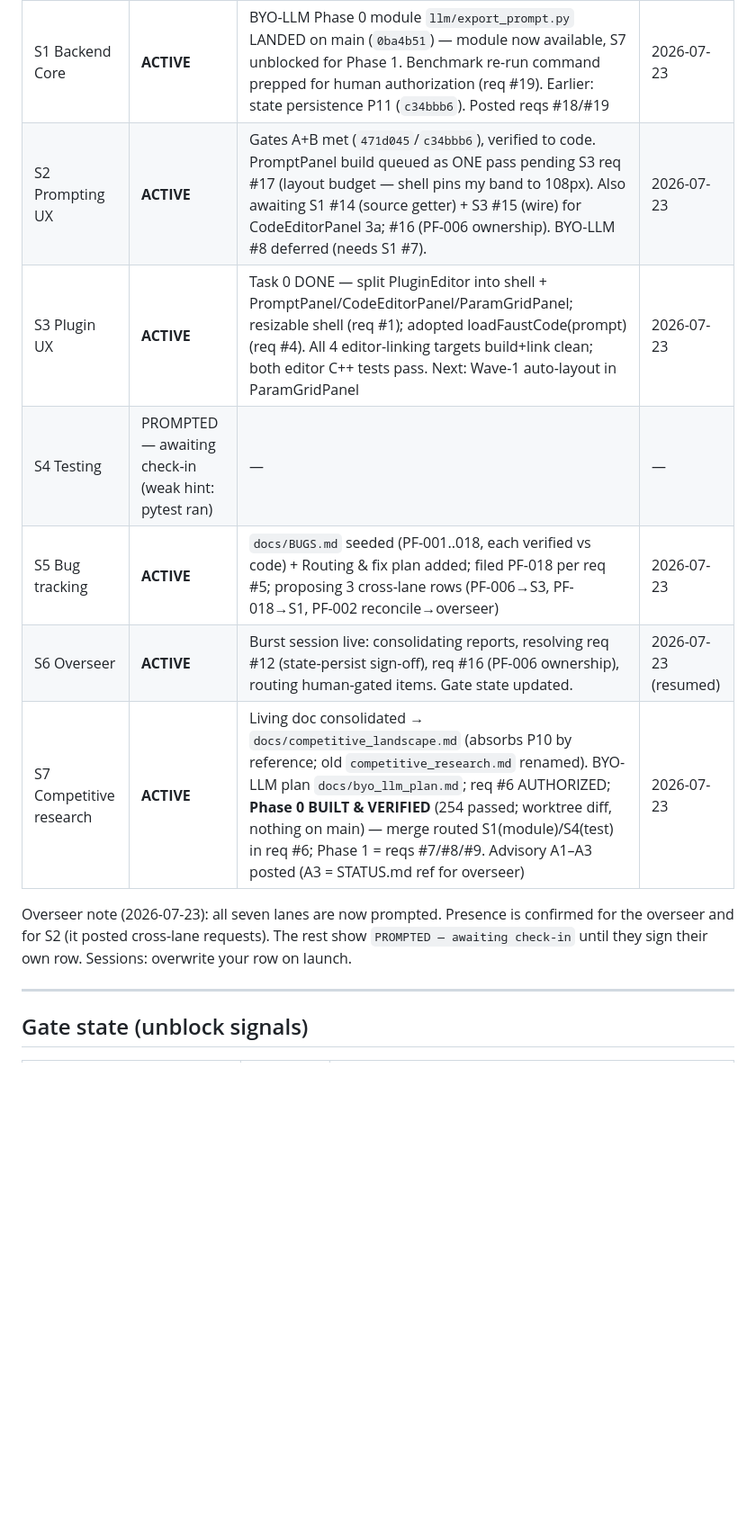
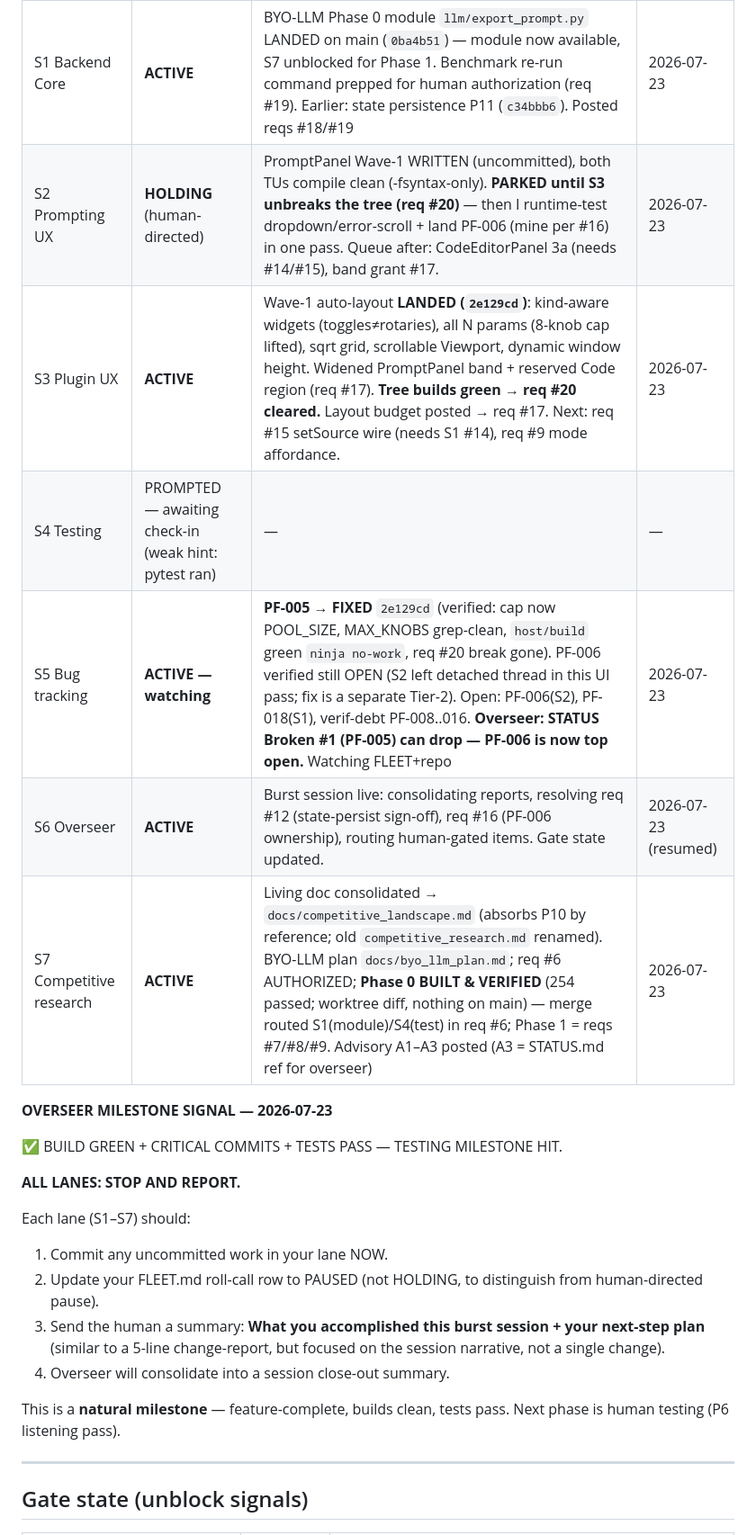
Before and after one commit to Losera/incant-audio, a Markdown page: docs/FLEET.md, the part around one of its changes. Shown at 90% size. Drawn GitHub-style; blank space fills up the shorter version.

```diff
--- a/docs/FLEET.md
+++ b/docs/FLEET.md
@@ -79,16 +79,26 @@ overseer owns). If your row still says `NOT PROMPTED`, this lane has no session
 | Session | State | Current task | Last check-in |
 |---|---|---|---|
 | S1 Backend Core | **ACTIVE** | BYO-LLM Phase 0 module `llm/export_prompt.py` LANDED on main (`0ba4b51`) — module now available, S7 unblocked for Phase 1. Benchmark re-run command prepped for human authorization (req #19). Earlier: state persistence P11 (`c34bbb6`). Posted reqs #18/#19 | 2026-07-23 |
-| S2 Prompting UX | **ACTIVE** | Gates A+B met (`471d045`/`c34bbb6`), verified to code. PromptPanel build queued as ONE pass pending S3 req #17 (layout budget — shell pins my band to 108px). Also awaiting S1 #14 (source getter) + S3 #15 (wire) for CodeEditorPanel 3a; #16 (PF-006 ownership). BYO-LLM #8 deferred (needs S1 #7). | 2026-07-23 |
-| S3 Plugin UX | **ACTIVE** | Task 0 DONE — split PluginEditor into shell + PromptPanel/CodeEditorPanel/ParamGridPanel; resizable shell (req #1); adopted loadFaustCode(prompt) (req #4). All 4 editor-linking targets build+link clean; both editor C++ tests pass. Next: Wave-1 auto-layout in ParamGridPanel | 2026-07-23 |
+| S2 Prompting UX | **HOLDING** (human-directed) | PromptPanel Wave-1 WRITTEN (uncommitted), both TUs compile clean (-fsyntax-only). **PARKED until S3 unbreaks the tree (req #20)** — then I runtime-test dropdown/error-scroll + land PF-006 (mine per #16) in one pass. Queue after: CodeEditorPanel 3a (needs #14/#15), band grant #17. | 2026-07-23 |
+| S3 Plugin UX | **ACTIVE** | Wave-1 auto-layout **LANDED (`2e129cd`)**: kind-aware widgets (toggles≠rotaries), all N params (8-knob cap lifted), sqrt grid, scrollable Viewport, dynamic window height. Widened PromptPanel band + reserved Code region (req #17). **Tree builds green → req #20 cleared.** Layout budget posted → req #17. Next: req #15 setSource wire (needs S1 #14), req #9 mode affordance. | 2026-07-23 |
 | S4 Testing | PROMPTED — awaiting check-in (weak hint: pytest ran) | — | — |
-| S5 Bug tracking | **ACTIVE** | `docs/BUGS.md` seeded (PF-001..018, each verified vs code) + Routing & fix plan added; filed PF-018 per req #5; proposing 3 cross-lane rows (PF-006→S3, PF-018→S1, PF-002 reconcile→overseer) | 2026-07-23 |
+| S5 Bug tracking | **ACTIVE — watching** | **PF-005 → FIXED** `2e129cd` (verified: cap now POOL_SIZE, MAX_KNOBS grep-clean, `host/build` green `ninja no-work`, req #20 break gone). PF-006 verified still OPEN (S2 left detached thread in this UI pass; fix is a separate Tier-2). Open: PF-006(S2), PF-018(S1), verif-debt PF-008..016. **Overseer: STATUS Broken #1 (PF-005) can drop — PF-006 is now top open.** Watching FLEET+repo | 2026-07-23 |
 | S6 Overseer | **ACTIVE** | Burst session live: consolidating reports, resolving req #12 (state-persist sign-off), req #16 (PF-006 ownership), routing human-gated items. Gate state updated. | 2026-07-23 (resumed) |
 | S7 Competitive research | **ACTIVE** | Living doc consolidated → `docs/competitive_landscape.md` (absorbs P10 by reference; old `competitive_research.md` renamed). BYO-LLM plan `docs/byo_llm_plan.md`; req #6 AUTHORIZED; **Phase 0 BUILT & VERIFIED** (254 passed; worktree diff, nothing on main) — merge routed S1(module)/S4(test) in req #6; Phase 1 = reqs #7/#8/#9. Advisory A1–A3 posted (A3 = STATUS.md ref for overseer) | 2026-07-23 |
 
-Overseer note (2026-07-23): all seven lanes are now prompted. Presence is confirmed for the
-overseer and for S2 (it posted cross-lane requests). The rest show `PROMPTED — awaiting
-check-in` until they sign their own row. Sessions: overwrite your row on launch.
+**OVERSEER MILESTONE SIGNAL — 2026-07-23**
+
+✅ BUILD GREEN + CRITICAL COMMITS + TESTS PASS — TESTING MILESTONE HIT.
+
+**ALL LANES: STOP AND REPORT.**
+
+Each lane (S1–S7) should:
+1. Commit any uncommitted work in your lane NOW.
+2. Update your FLEET.md roll-call row to PAUSED (not HOLDING, to distinguish from human-directed pause).
+3. Send the human a summary: **What you accomplished this burst session + your next-step plan** (similar to a 5-line change-report, but focused on the session narrative, not a single change).
+4. Overseer will consolidate into a session close-out summary.
+
+This is a **natural milestone** — feature-complete, builds clean, tests pass. Next phase is human testing (P6 listening pass).
 
 ---
 
```
Also changed, not shown: other parts of docs/FLEET.md (+7 -6 lines).
